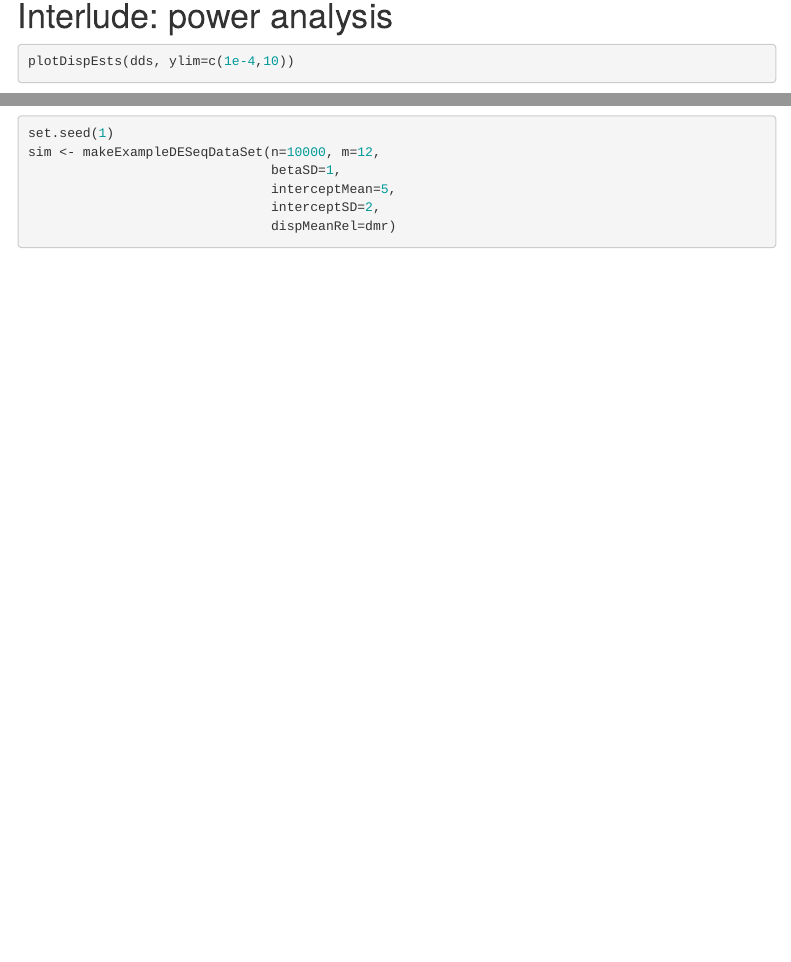
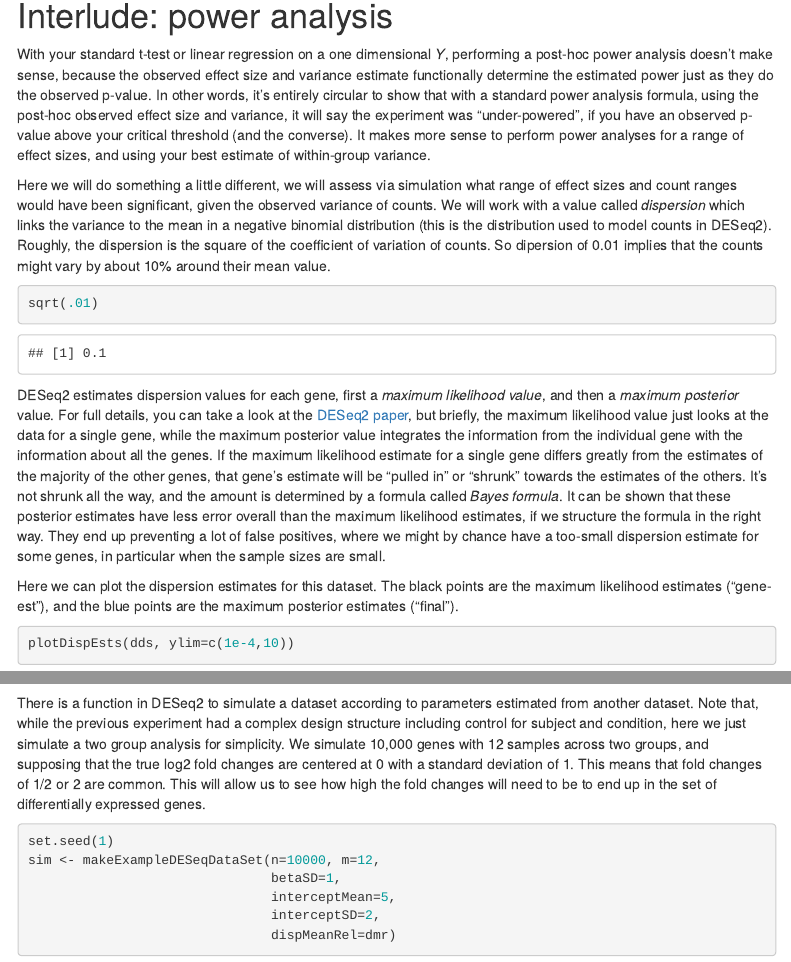
Before and after one commit to mikelove/asthma, an R Markdown document (scripts/asthma.Rmd): the page in a window 1100 px wide, from 10730 px down, and a second part further down, joined at a grey line. Rendered offline with R 4.5, knitr and Pandoc, with nearby package versions; some code elsewhere in the file could not run offline; menus at the side of the page are left out.

Commit message:
more words

````diff
--- a/scripts/asthma.Rmd
+++ b/scripts/asthma.Rmd
@@ -467,3 +467,49 @@ plotCounts(dds, target.map[2], c("condition","treatment"), transform=FALSE)
 
 # Interlude: power analysis
 
+With your standard t-test or linear regression on a one dimensional *Y*,
+performing a post-hoc power analysis doesn't make sense, because the observed effect
+size and variance estimate functionally determine the estimated power just as
+they do the observed p-value. In other words, it's entirely
+circular to show that with a standard power analysis formula,
+using the post-hoc observed effect size and variance, it will say
+the experiment was "under-powered", if you have an observed
+p-value above your critical threshold (and the converse).
+It makes more sense to perform power analyses for a range of effect sizes,
+and using your best estimate of within-group variance.
+
+Here we will do something a little different, we will assess via
+simulation what range of effect sizes and count ranges would have
+been significant, given the observed variance of counts.
+We will work with a value called *dispersion* which links
+the variance to the mean in a negative binomial distribution
+(this is the distribution used to model counts in DESeq2).
+Roughly, the dispersion is the square of the coefficient of
+variation of counts. So dipersion of 0.01 implies that the counts
+might vary by about 10% around their mean value.
+
+```{r}
+sqrt(.01)
+```
+
+DESeq2 estimates dispersion values for each gene, first a
+*maximum likelihood value*, and then a *maximum posterior* value.
+For full details, you can take a look at the
+[DESeq2 paper](https://genomebiology.biomedcentral.com/articles/10.1186/s13059-014-0550-8),
+but briefly, the maximum likelihood value just looks at the data for a single
+gene, while the maximum posterior value integrates the information
+from the individual gene with the information about all the genes.
+If the maximum likelihood estimate for a single gene
+differs greatly from the estimates of the majority of the other genes,
+that gene's estimate will be "pulled in" or "shrunk" towards the estimates
+of the others. It's not shrunk all the way, and the amount is determined
+by a formula called *Bayes formula*. It can be shown that these posterior
+estimates have less error overall than the maximum likelihood estimates,
+if we structure the formula in the right way. They end up preventing
+a lot of false positives, where we might by chance have a
+too-small dispersion estimate for some genes, in particular when
+the sample sizes are small.
+
+Here we can plot the dispersion estimates for this dataset.
+The black points are the maximum likelihood estimates ("gene-est"),
+and the blue points are the maximum posterior estimates ("final").
@@ -488,3 +560,14 @@ sd(log2(baseMean))
+There is a function in DESeq2 to simulate a dataset
+according to parameters estimated from another dataset.
+Note that, while the previous experiment had a complex
+design structure including control for subject and condition,
+here we just simulate a two group analysis for
+simplicity. We simulate 10,000 genes with 12 samples across two groups,
+and supposing that the true log2 fold changes are centered at
+0 with a standard deviation of 1. This means that fold changes
+of 1/2 or 2 are common. This will allow us to see how high
+the fold changes will need to be to end up in the set of
+differentially expressed genes.
 
 ```{r}
 set.seed(1)
````
Also changed, not shown: scripts/asthma.Rmd (59 more changed lines).
